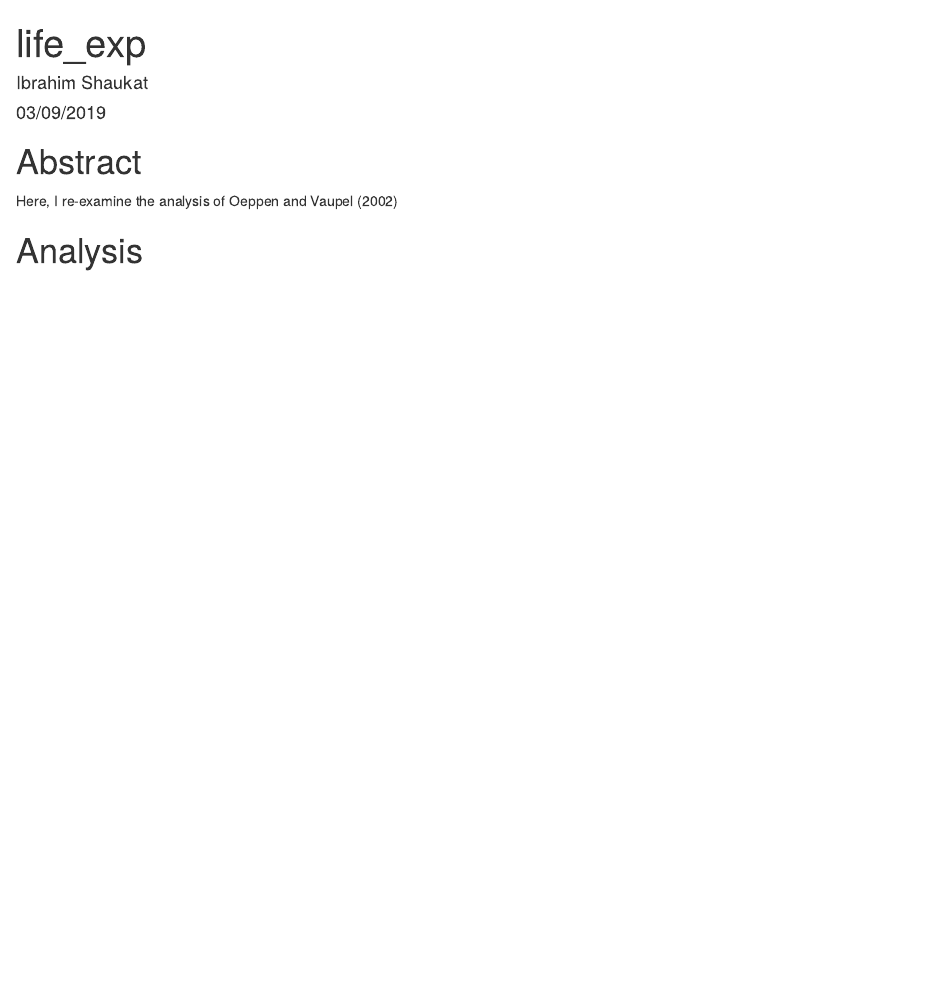
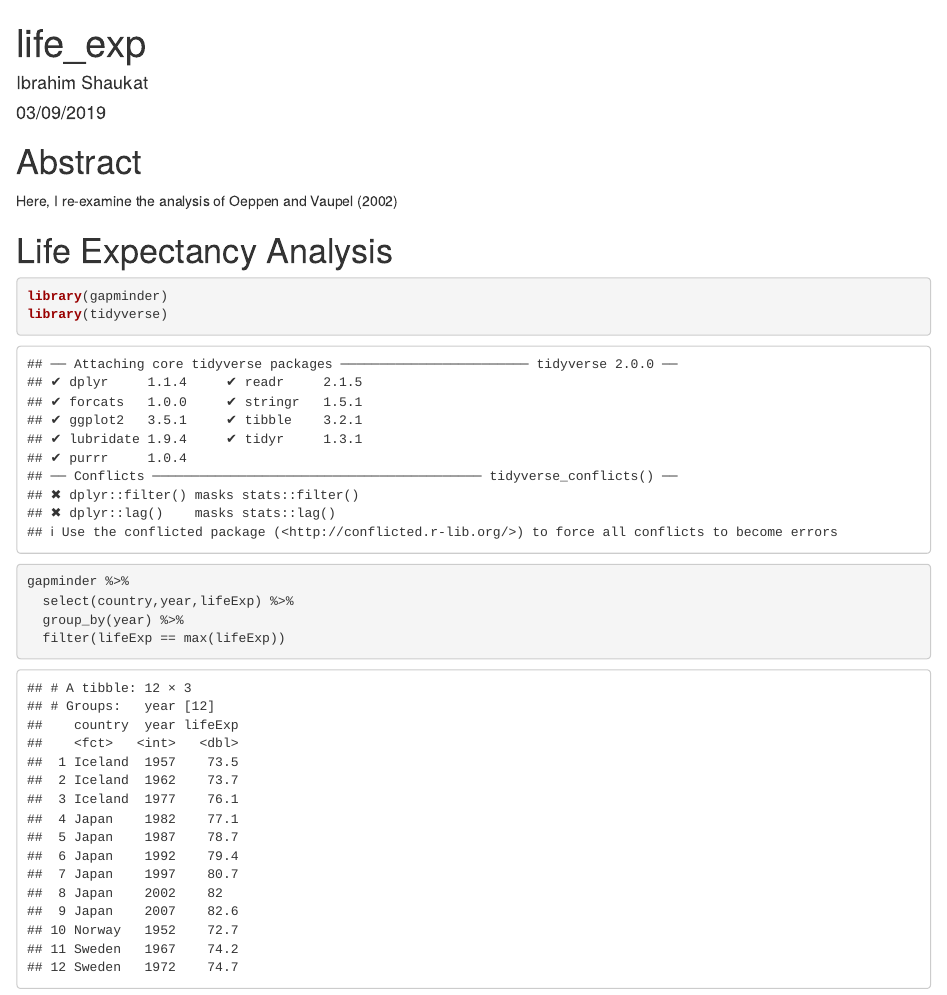
Before and after one commit to ibrahim782/life_exp_ibrahim782, an R Markdown document (life_exp_analysis.Rmd): the page in a window 1100 px wide, from its top. Rendered offline with R 4.5, knitr and Pandoc, with nearby package versions; the gapminder table comes from the copy in Python's plotly package.

Commit message:
Max life exp calculated for life_exp_analysis.Rmd

````diff
--- a/life_exp_analysis.Rmd
+++ b/life_exp_analysis.Rmd
@@ -13,4 +13,17 @@ knitr::opts_chunk$set(echo = TRUE)
 
 Here, I re-examine the analysis of Oeppen and Vaupel (2002)
 
-# Analysis
+# Life Expectancy Analysis
+
+```{r}
+library(gapminder)
+library(tidyverse)
+
+gapminder %>%
+  select(country,year,lifeExp) %>%
+  group_by(year) %>%
+  filter(lifeExp == max(lifeExp))
+
+
+
+```
````
